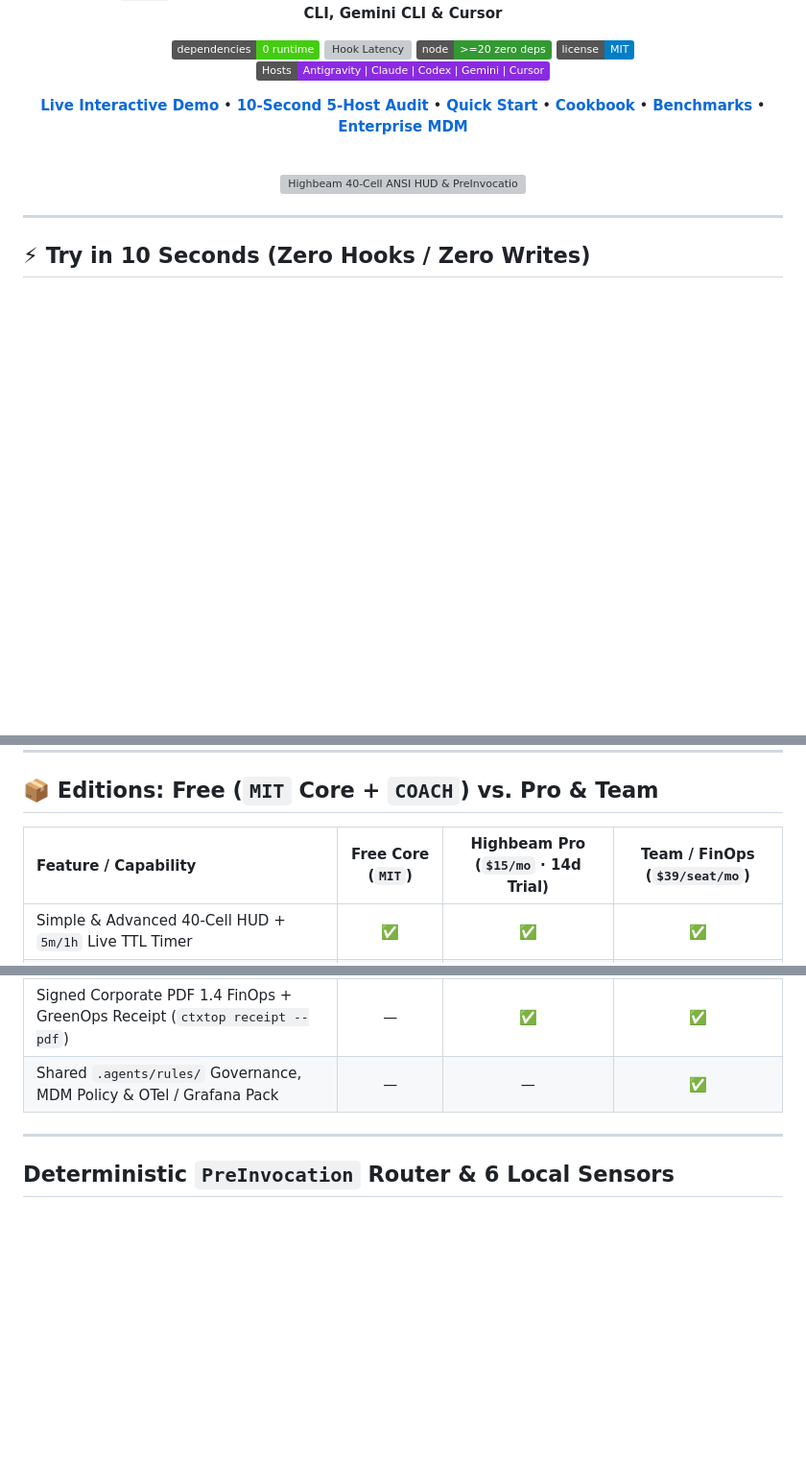
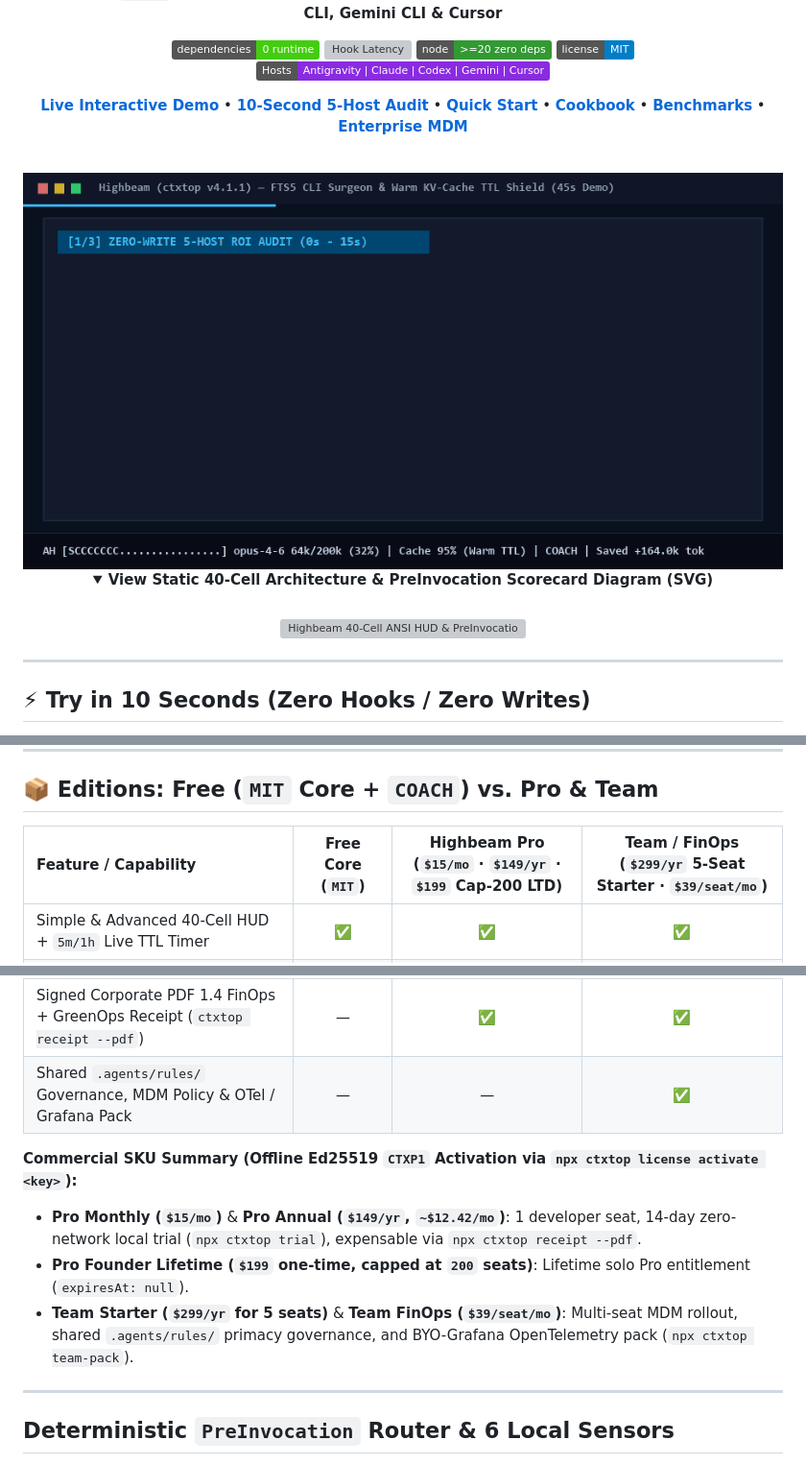
Before and after one commit to Gizzant/context-horizon, a Markdown page: README.md, 3 parts joined by grey strips. Shown at 96% size. Rendered like a GitHub page; pictures changed too: assets/hero-fts5-ttl-demo.gif (added); folded sections open; badges without logos; blank space fills up the shorter version; grey boxes are pictures that could not be loaded.

```diff
--- a/README.md
+++ b/README.md
@@ -14,4 +14,9 @@
 
 <br/>
 
+<img src="assets/hero-fts5-ttl-demo.gif" alt="Highbeam 45s Live Demo: 5-Host ROI Audit, 96.1% FTS5 CLI Compression & Warm KV-Cache TTL Shield" width="100%" />
+
+<details>
+<summary><strong>View Static 40-Cell Architecture &amp; PreInvocation Scorecard Diagram (SVG)</strong></summary>
+<br/>
 <img src="assets/hero-demo.svg" alt="Highbeam 40-Cell ANSI HUD & PreInvocation Router" width="100%" />
@@ -307,7 +313,7 @@ For centralized organization deployment (Jamf / Intune / GPO), `CHECKSUMS.sha256
 
 ## 📦 Editions: Free (`MIT` Core + `COACH`) vs. Pro & Team
 
-| Feature / Capability | Free Core (`MIT`) | Highbeam Pro (`$15/mo` · 14d Trial) | Team / FinOps (`$39/seat/mo`) |
+| Feature / Capability | Free Core (`MIT`) | Highbeam Pro (`$15/mo` · `$149/yr` · `$199` Cap-200 LTD) | Team / FinOps (`$299/yr` 5-Seat Starter · `$39/seat/mo`) |
 | :--- | :---: | :---: | :---: |
 | Simple & Advanced 40-Cell HUD + `5m/1h` Live TTL Timer | ✅ | ✅ | ✅ |
 | Multi-Family FTS5 Compression (`test`, `lint`, `git`, `docker`/`kubectl`) & `ctxtop search` | ✅ | ✅ | ✅ |
@@ -317,6 +323,11 @@ For centralized organization deployment (Jamf / Intune / GPO), `CHECKSUMS.sha256
 | 30-Day Chronic Offender Memory & Workspace Savings Ledger | — | ✅ | ✅ |
 | Signed Corporate PDF 1.4 FinOps + GreenOps Receipt (`ctxtop receipt --pdf`) | — | ✅ | ✅ |
 | Shared `.agents/rules/` Governance, MDM Policy & OTel / Grafana Pack | — | — | ✅ |
+
+**Commercial SKU Summary (Offline Ed25519 `CTXP1` Activation via `npx ctxtop license activate <key>`):**
+- **Pro Monthly (`$15/mo`)** & **Pro Annual (`$149/yr`, `~$12.42/mo`)**: 1 developer seat, 14-day zero-network local trial (`npx ctxtop trial`), expensable via `npx ctxtop receipt --pdf`.
+- **Pro Founder Lifetime (`$199` one-time, capped at `200` seats)**: Lifetime solo Pro entitlement (`expiresAt: null`).
+- **Team Starter (`$299/yr` for 5 seats)** & **Team FinOps (`$39/seat/mo`)**: Multi-seat MDM rollout, shared `.agents/rules/` primacy governance, and BYO-Grafana OpenTelemetry pack (`npx ctxtop team-pack`).
 
 ---
 
```
Also changed, not shown: other parts of README.md (+1 -0 lines), packages/pro/README-SIGNING.md (+18 -0 lines), 10 other files.
